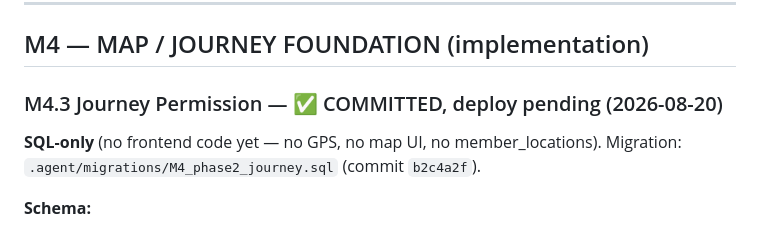
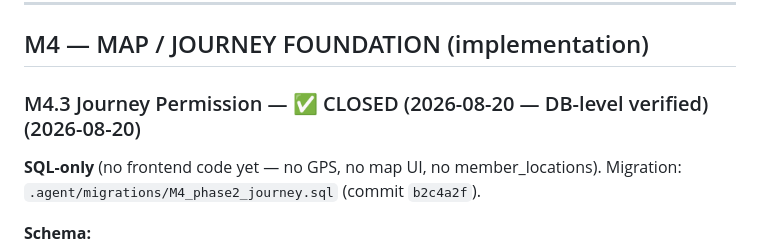
Before and after one commit to gilacoding/trippi, a Markdown page: .agent/KANBAN.md, the part around the change. Rendered like a GitHub page.

Commit message:
docs: KANBAN — M4.3 Journey Permission CLOSED (DB-verified, deploy complete)

```diff
--- a/.agent/KANBAN.md
+++ b/.agent/KANBAN.md
@@ -814,7 +814,7 @@ double-joinGroup flow. Docs in commit `e545d8b`.
 
 ## M4 — MAP / JOURNEY FOUNDATION (implementation)
 
-### M4.3 Journey Permission — ✅ COMMITTED, deploy pending (2026-08-20)
+### M4.3 Journey Permission — ✅ CLOSED (2026-08-20 — DB-level verified) (2026-08-20)
 **SQL-only** (no frontend code yet — no GPS, no map UI, no member_locations).
 Migration: `.agent/migrations/M4_phase2_journey.sql` (commit `b2c4a2f`).
 
```
